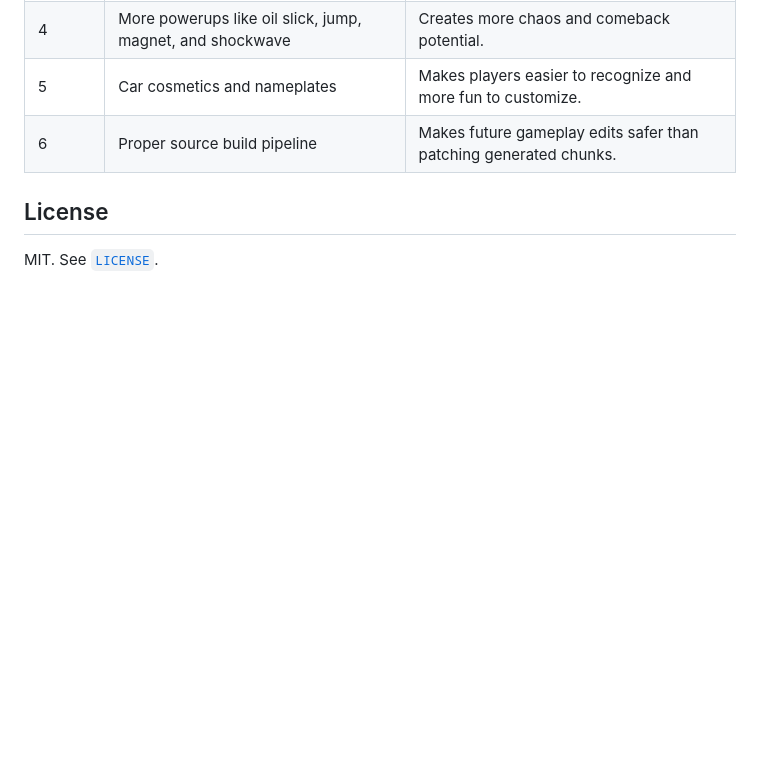
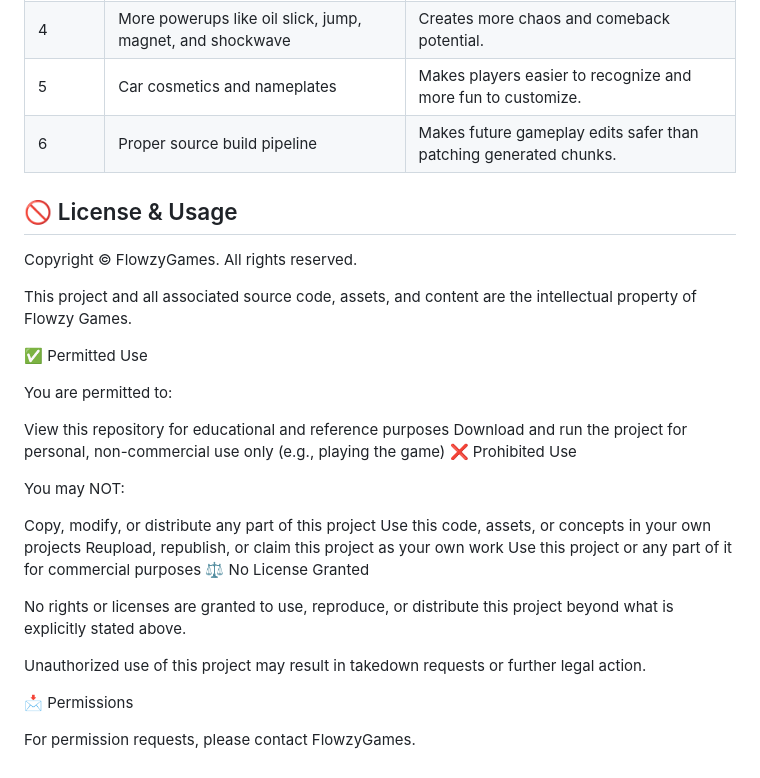
Before and after one commit to flowzygames/crash-club, a Markdown page: README.md, the part around the change. GitHub-like rendering; blank space fills up the shorter version.

```diff
--- a/README.md
+++ b/README.md
@@ -210,6 +210,32 @@ Crash Club Alpha 1.3 is playable, but there is a lot of room to make it bigger.
 | 5 | Car cosmetics and nameplates | Makes players easier to recognize and more fun to customize. |
 | 6 | Proper source build pipeline | Makes future gameplay edits safer than patching generated chunks. |
 
-## License
+## 🚫 License & Usage
 
-MIT. See [`LICENSE`](./LICENSE).
+Copyright © FlowzyGames. All rights reserved.
+
+This project and all associated source code, assets, and content are the intellectual property of Flowzy Games.
+
+✅ Permitted Use
+
+You are permitted to:
+
+View this repository for educational and reference purposes
+Download and run the project for personal, non-commercial use only (e.g., playing the game)
+❌ Prohibited Use
+
+You may NOT:
+
+Copy, modify, or distribute any part of this project
+Use this code, assets, or concepts in your own projects
+Reupload, republish, or claim this project as your own work
+Use this project or any part of it for commercial purposes
+⚖️ No License Granted
+
+No rights or licenses are granted to use, reproduce, or distribute this project beyond what is explicitly stated above.
+
+Unauthorized use of this project may result in takedown requests or further legal action.
+
+📩 Permissions
+
+For permission requests, please contact FlowzyGames.
```
